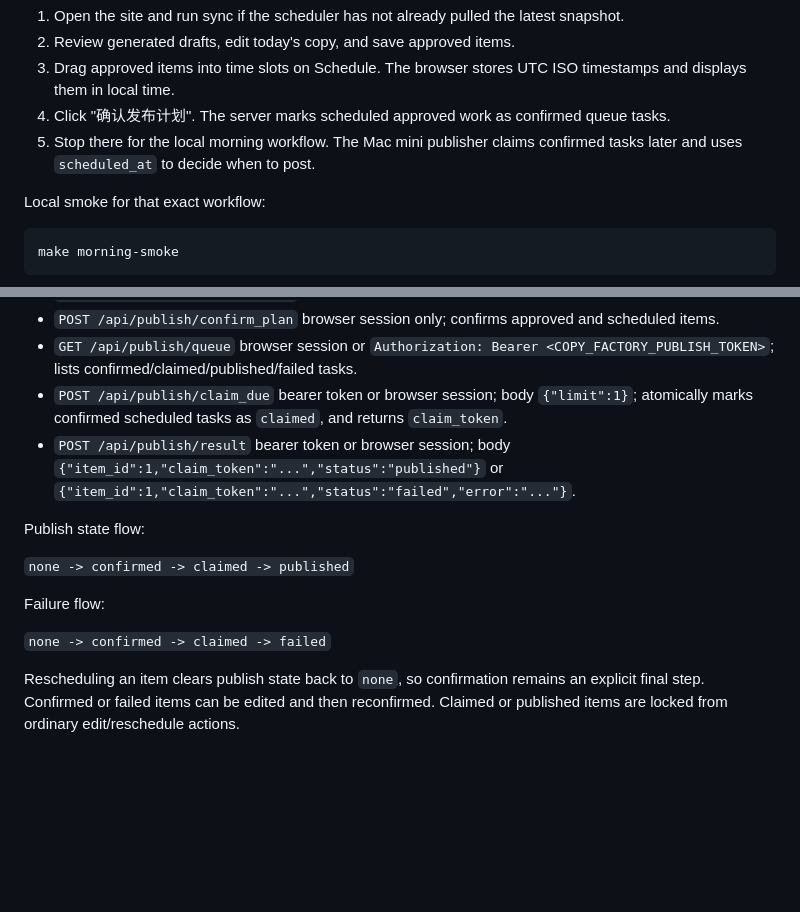
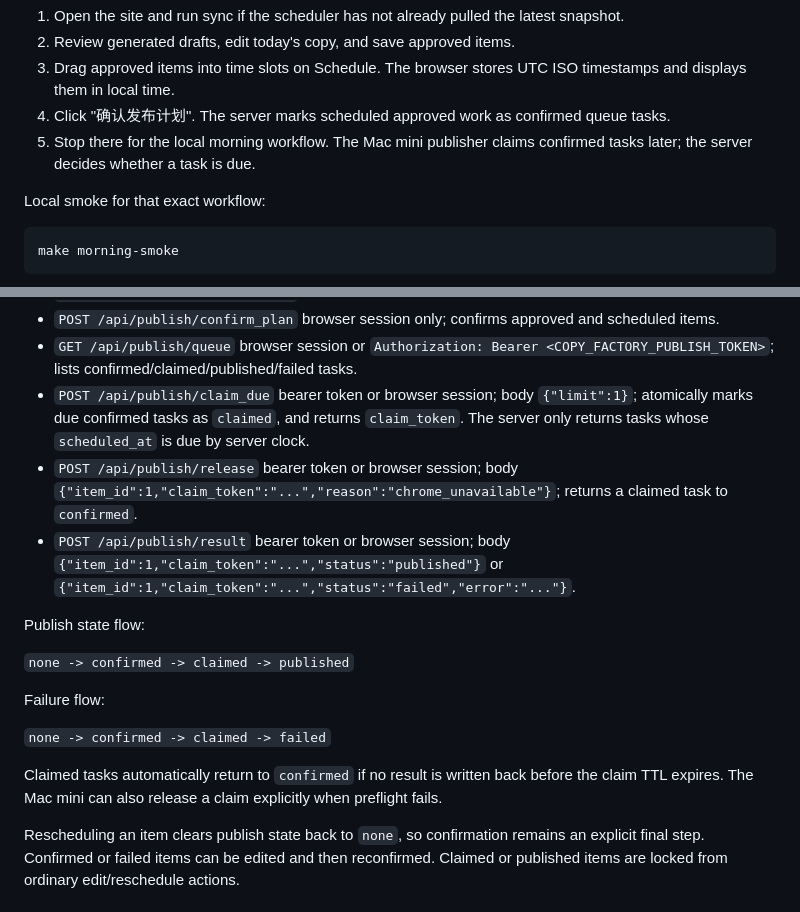
Before and after one commit to yansc153/copy-factory, a Markdown page: README.md, 2 parts joined by grey strips. Drawn GitHub-style; blank space fills up the shorter version.

```diff
--- a/README.md
+++ b/README.md
@@ -31,7 +31,7 @@ Morning flow:
 2. Review generated drafts, edit today's copy, and save approved items.
 3. Drag approved items into time slots on Schedule. The browser stores UTC ISO timestamps and displays them in local time.
 4. Click "确认发布计划". The server marks scheduled approved work as confirmed queue tasks.
-5. Stop there for the local morning workflow. The Mac mini publisher claims confirmed tasks later and uses `scheduled_at` to decide when to post.
+5. Stop there for the local morning workflow. The Mac mini publisher claims confirmed tasks later; the server decides whether a task is due.
 
 Local smoke for that exact workflow:
 
@@ -198,7 +198,8 @@ The browser app is served by `app.web` and talks to JSON endpoints:
 - `POST /api/items/:id/unschedule`
 - `POST /api/publish/confirm_plan` browser session only; confirms approved and scheduled items.
 - `GET /api/publish/queue` browser session or `Authorization: Bearer <COPY_FACTORY_PUBLISH_TOKEN>`; lists confirmed/claimed/published/failed tasks.
-- `POST /api/publish/claim_due` bearer token or browser session; body `{"limit":1}`; atomically marks confirmed scheduled tasks as `claimed`, and returns `claim_token`.
+- `POST /api/publish/claim_due` bearer token or browser session; body `{"limit":1}`; atomically marks due confirmed tasks as `claimed`, and returns `claim_token`. The server only returns tasks whose `scheduled_at` is due by server clock.
+- `POST /api/publish/release` bearer token or browser session; body `{"item_id":1,"claim_token":"...","reason":"chrome_unavailable"}`; returns a claimed task to `confirmed`.
 - `POST /api/publish/result` bearer token or browser session; body `{"item_id":1,"claim_token":"...","status":"published"}` or `{"item_id":1,"claim_token":"...","status":"failed","error":"..."}`.
 
 Publish state flow:
@@ -208,6 +209,8 @@ Publish state flow:
 Failure flow:
 
 `none -> confirmed -> claimed -> failed`
+
+Claimed tasks automatically return to `confirmed` if no result is written back before the claim TTL expires. The Mac mini can also release a claim explicitly when preflight fails.
 
 Rescheduling an item clears publish state back to `none`, so confirmation remains an explicit final step.
 Confirmed or failed items can be edited and then reconfirmed. Claimed or published items are locked from ordinary edit/reschedule actions.
```
Also changed, not shown: docs/deployment-and-mac-mini-spec.md (+14 -2 lines), docs/mac-mini-downstream-handoff.md (+32 -2 lines).
